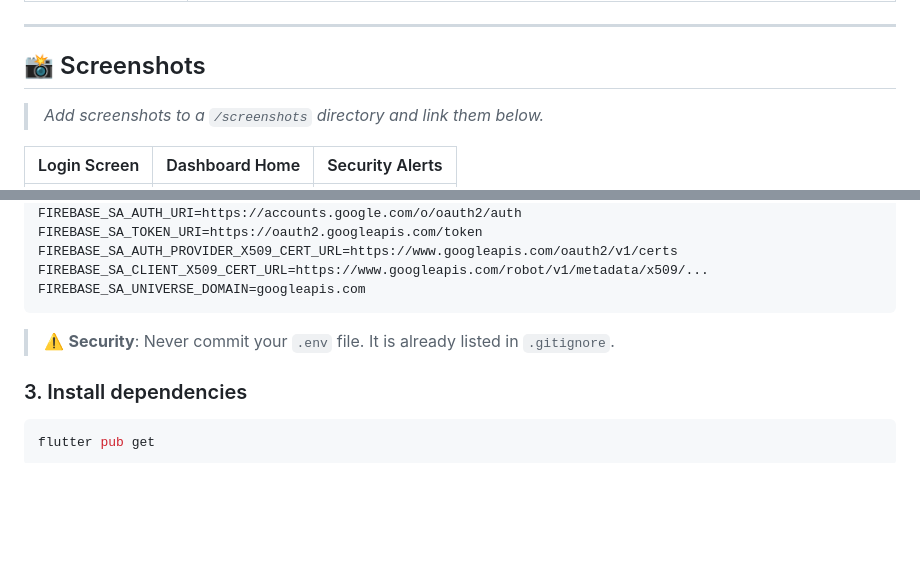
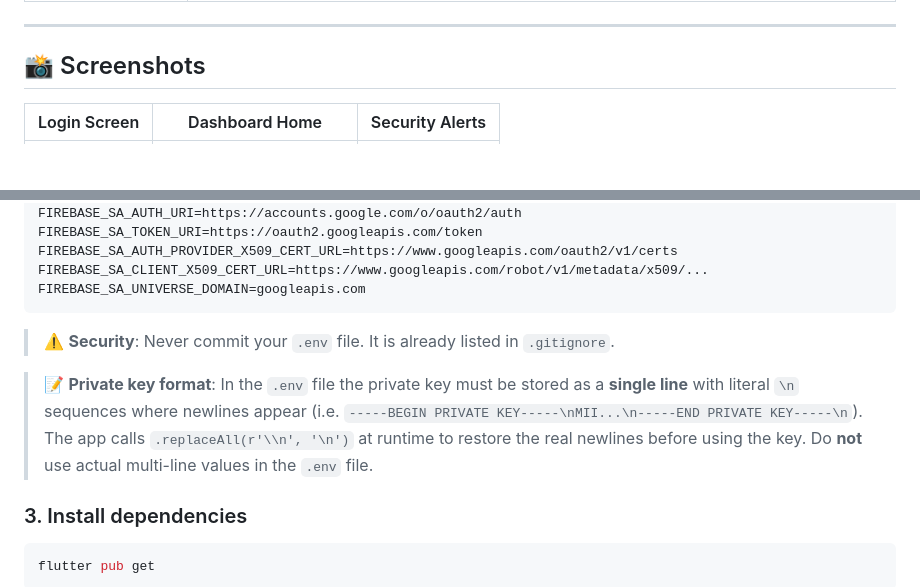
Before and after one commit to rajanish421/Raksha-Setu-Admin-HQ-, a Markdown page: README.md, 2 parts joined by grey strips. Drawn GitHub-style; blank space fills up the shorter version.

````diff
--- a/README.md
+++ b/README.md
@@ -64,7 +64,5 @@ Key responsibilities of this dashboard include:
 
 ## 📸 Screenshots
 
-> _Add screenshots to a `/screenshots` directory and link them below._
-
 | Login Screen | Dashboard Home | Security Alerts |
 |:---:|:---:|:---:|
@@ -357,6 +357,8 @@ FIREBASE_SA_UNIVERSE_DOMAIN=googleapis.com
 
 > ⚠️ **Security**: Never commit your `.env` file. It is already listed in `.gitignore`.
 
+> 📝 **Private key format**: In the `.env` file the private key must be stored as a **single line** with literal `\n` sequences where newlines appear (i.e. `-----BEGIN PRIVATE KEY-----\nMII...\n-----END PRIVATE KEY-----\n`). The app calls `.replaceAll(r'\\n', '\n')` at runtime to restore the real newlines before using the key. Do **not** use actual multi-line values in the `.env` file.
+
 ### 3. Install dependencies
 
 ```bash
````
Also changed, not shown: other parts of README.md (+4 -2 lines).
